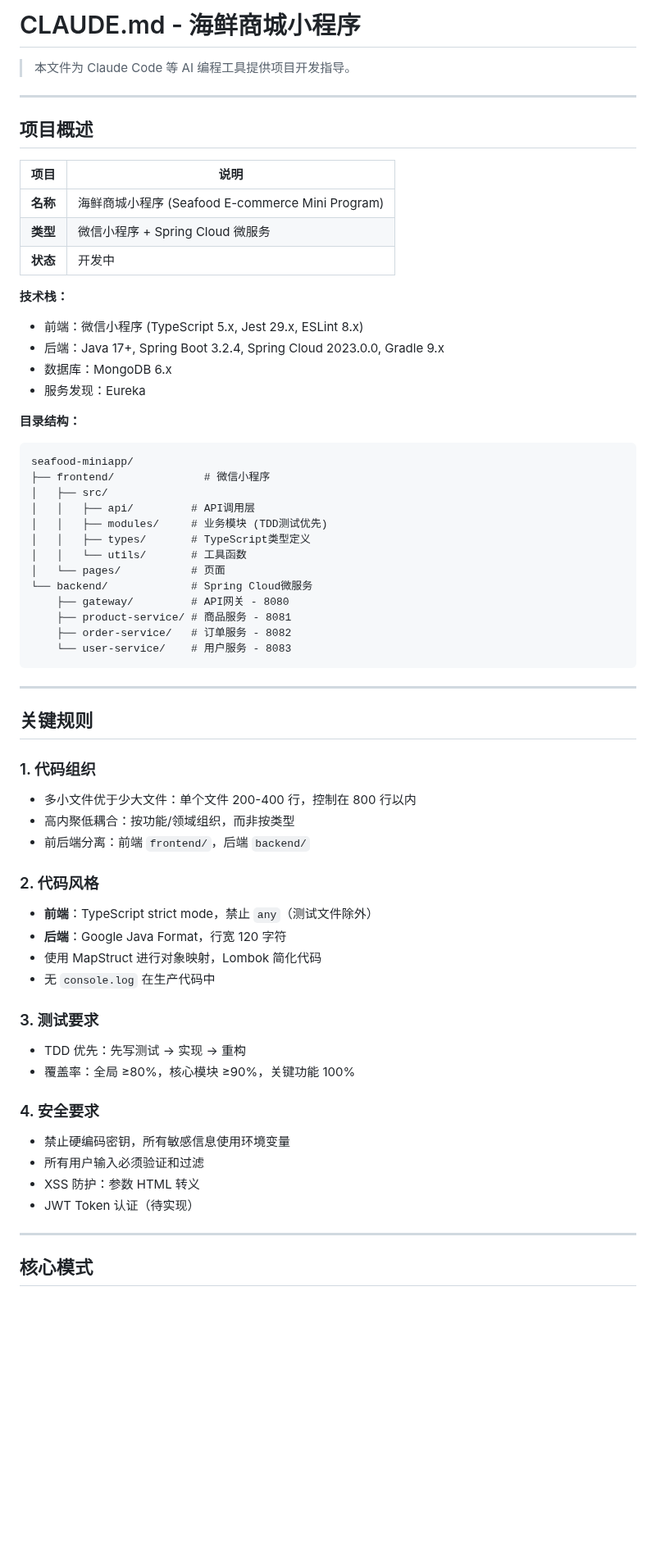
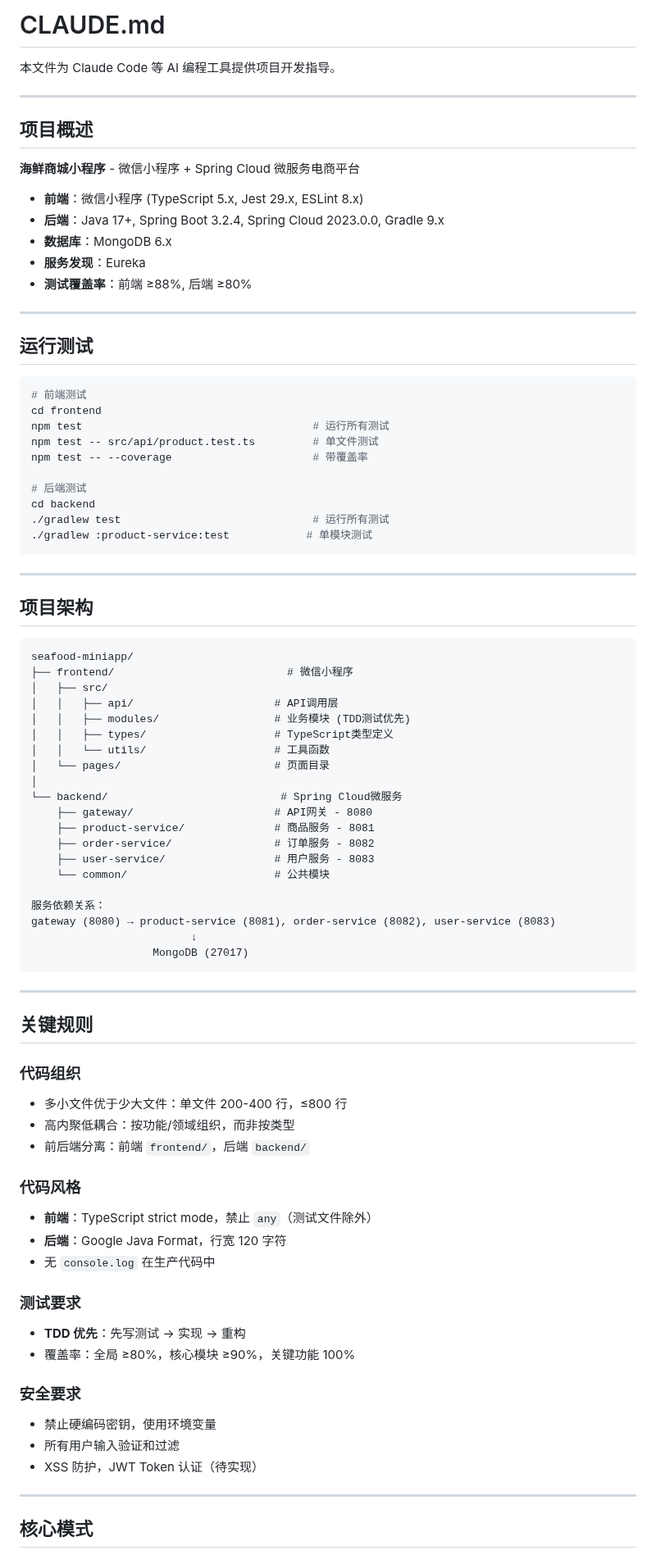
Before and after one commit to iivum/seafood-miniapp, a Markdown page: CLAUDE.md, the part around one of its changes. Shown at 82% size. Rendered like a GitHub page; blank space fills up the shorter version.

Commit message:
refactor: 优化 CLAUDE.md 结构，参考 ECC 主仓库示例
- 采用 ECC 主仓库 CLAUDE.md 的组织结构
- 添加运行测试专用章节
- 简化项目架构说明，添加服务依赖关系
- 保留关键规则和核心模式
- 添加相关文档章节引用 ARCHITECTURE.md, SPEC.md, TODO.md

````diff
--- a/CLAUDE.md
+++ b/CLAUDE.md
@@ -1,64 +1,85 @@
-# CLAUDE.md - 海鲜商城小程序
+# CLAUDE.md
 
-> 本文件为 Claude Code 等 AI 编程工具提供项目开发指导。
+本文件为 Claude Code 等 AI 编程工具提供项目开发指导。
 
 ---
 
 ## 项目概述
 
-| 项目 | 说明 |
-|------|------|
-| **名称** | 海鲜商城小程序 (Seafood E-commerce Mini Program) |
-| **类型** | 微信小程序 + Spring Cloud 微服务 |
-| **状态** | 开发中 |
+**海鲜商城小程序** - 微信小程序 + Spring Cloud 微服务电商平台
 
-**技术栈：**
-- 前端：微信小程序 (TypeScript 5.x, Jest 29.x, ESLint 8.x)
-- 后端：Java 17+, Spring Boot 3.2.4, Spring Cloud 2023.0.0, Gradle 9.x
-- 数据库：MongoDB 6.x
-- 服务发现：Eureka
+- **前端**：微信小程序 (TypeScript 5.x, Jest 29.x, ESLint 8.x)
+- **后端**：Java 17+, Spring Boot 3.2.4, Spring Cloud 2023.0.0, Gradle 9.x
+- **数据库**：MongoDB 6.x
+- **服务发现**：Eureka
+- **测试覆盖率**：前端 ≥88%, 后端 ≥80%
 
-**目录结构：**
+---
+
+## 运行测试
+
+```bash
+# 前端测试
+cd frontend
+npm test                                    # 运行所有测试
+npm test -- src/api/product.test.ts         # 单文件测试
+npm test -- --coverage                      # 带覆盖率
+
+# 后端测试
+cd backend
+./gradlew test                              # 运行所有测试
+./gradlew :product-service:test            # 单模块测试
+```
+
+---
+
+## 项目架构
+
 ```
 seafood-miniapp/
-├── frontend/              # 微信小程序
+├── frontend/                           # 微信小程序
 │   ├── src/
-│   │   ├── api/         # API调用层
-│   │   ├── modules/     # 业务模块 (TDD测试优先)
-│   │   ├── types/       # TypeScript类型定义
-│   │   └── utils/       # 工具函数
-│   └── pages/           # 页面
-└── backend/             # Spring Cloud微服务
-    ├── gateway/         # API网关 - 8080
-    ├── product-service/ # 商品服务 - 8081
-    ├── order-service/   # 订单服务 - 8082
-    └── user-service/    # 用户服务 - 8083
+│   │   ├── api/                      # API调用层
+│   │   ├── modules/                  # 业务模块 (TDD测试优先)
+│   │   ├── types/                    # TypeScript类型定义
+│   │   └── utils/                    # 工具函数
+│   └── pages/                        # 页面目录
+│
+└── backend/                           # Spring Cloud微服务
+    ├── gateway/                      # API网关 - 8080
+    ├── product-service/              # 商品服务 - 8081
+    ├── order-service/                # 订单服务 - 8082
+    ├── user-service/                 # 用户服务 - 8083
+    └── common/                       # 公共模块
+
+服务依赖关系：
+gateway (8080) → product-service (8081), order-service (8082), user-service (8083)
+                         ↓
+                   MongoDB (27017)
 ```
 
 ---
 
 ## 关键规则
 
-### 1. 代码组织
-- 多小文件优于少大文件：单个文件 200-400 行，控制在 800 行以内
+### 代码组织
+- 多小文件优于少大文件：单文件 200-400 行，≤800 行
 - 高内聚低耦合：按功能/领域组织，而非按类型
 - 前后端分离：前端 `frontend/`，后端 `backend/`
 
-### 2. 代码风格
+### 代码风格
 - **前端**：TypeScript strict mode，禁止 `any`（测试文件除外）
 - **后端**：Google Java Format，行宽 120 字符
-- 使用 MapStruct 进行对象映射，Lombok 简化代码
 - 无 `console.log` 在生产代码中
 
-### 3. 测试要求
-- TDD 优先：先写测试 → 实现 → 重构
+### 测试要求
+- **TDD 优先**：先写测试 → 实现 → 重构
 - 覆盖率：全局 ≥80%，核心模块 ≥90%，关键功能 100%
 
-### 4. 安全要求
-- 禁止硬编码密钥，所有敏感信息使用环境变量
-- 所有用户输入必须验证和过滤
-- XSS 防护：参数 HTML 转义
-- JWT Token 认证（待实现）
+### 安全要求
+- 禁止硬编码密钥，使用环境变量
+- 所有用户输入验证和过滤
+- XSS 防护，JWT Token 认证（待实现）
 
 ---
 
````
Also changed, not shown: other parts of CLAUDE.md (+35 -121 lines).
